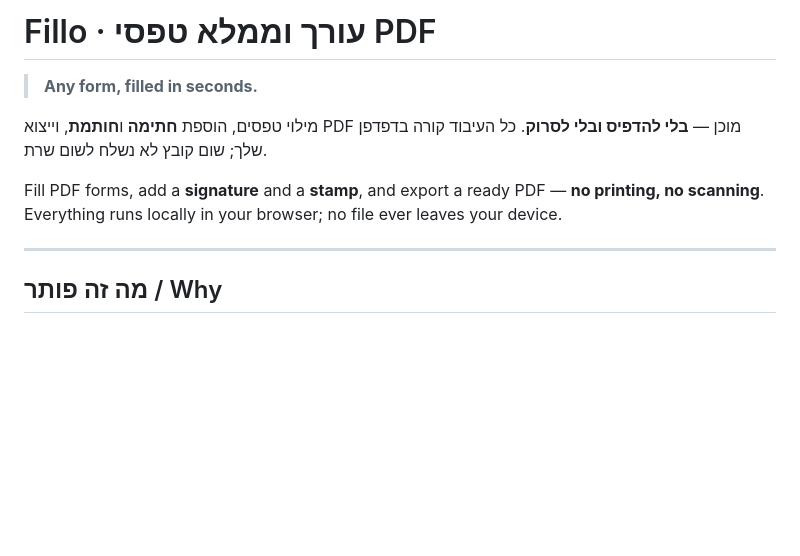
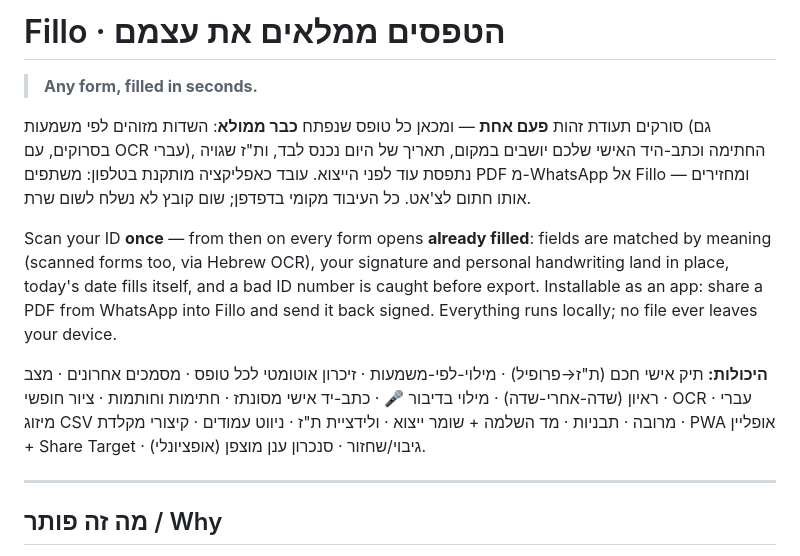
Before and after one commit to shayvazana-oss/course-management-system, a Markdown page: pdf-form-studio/README.md, the part around the change. Drawn GitHub-style; blank space fills up the shorter version.

Commit message:
README: describe the current product (self-filling forms, PWA, WhatsApp)
Co-Authored-By: Claude Fable 5 <noreply@anthropic.com>
Claude-Session: https://claude.ai/code/session_01QpC353byNCXrpByzgbFFYR

```diff
--- a/pdf-form-studio/README.md
+++ b/pdf-form-studio/README.md
@@ -1,12 +1,24 @@
-# Fillo · עורך וממלא טפסי PDF
+# Fillo · הטפסים ממלאים את עצמם
 > **Any form, filled in seconds.**
 
-מילוי טפסים, הוספת **חתימה** ו**חותמת**, וייצוא PDF מוכן — **בלי להדפיס ובלי לסרוק**.
-כל העיבוד קורה בדפדפן שלך; שום קובץ לא נשלח לשום שרת.
+סורקים תעודת זהות **פעם אחת** — ומכאן כל טופס שנפתח **כבר ממולא**: השדות מזוהים
+לפי משמעות (גם בסרוקים, עם OCR עברי), החתימה וכתב-היד האישי שלכם יושבים במקום,
+תאריך של היום נכנס לבד, ות"ז שגויה נתפסת עוד לפני הייצוא. עובד כאפליקציה
+מותקנת בטלפון: משתפים PDF מ-WhatsApp אל Fillo — ומחזירים אותו חתום לצ'אט.
+כל העיבוד מקומי בדפדפן; שום קובץ לא נשלח לשום שרת.
 
-Fill PDF forms, add a **signature** and a **stamp**, and export a ready PDF —
-**no printing, no scanning**. Everything runs locally in your browser; no file
-ever leaves your device.
+Scan your ID **once** — from then on every form opens **already filled**:
+fields are matched by meaning (scanned forms too, via Hebrew OCR), your
+signature and personal handwriting land in place, today's date fills itself,
+and a bad ID number is caught before export. Installable as an app: share a
+PDF from WhatsApp into Fillo and send it back signed. Everything runs locally;
+no file ever leaves your device.
+
+**היכולות:** תיק אישי חכם (ת"ז→פרופיל) · מילוי-לפי-משמעות · זיכרון אוטומטי לכל
+טופס · מסמכים אחרונים · מצב ראיון (שדה-אחרי-שדה) · מילוי בדיבור 🎤 · כתב-יד
+אישי מסונתז · חתימות וחותמות · ציור חופשי · OCR עברי · מיזוג CSV מרובה ·
+תבניות · מד השלמה + שומר ייצוא · ולידציית ת"ז · ניווט עמודים · קיצורי מקלדת ·
+PWA אופליין + Share Target · גיבוי/שחזור · סנכרון ענן מוצפן (אופציונלי).
 
 ---
 
```
